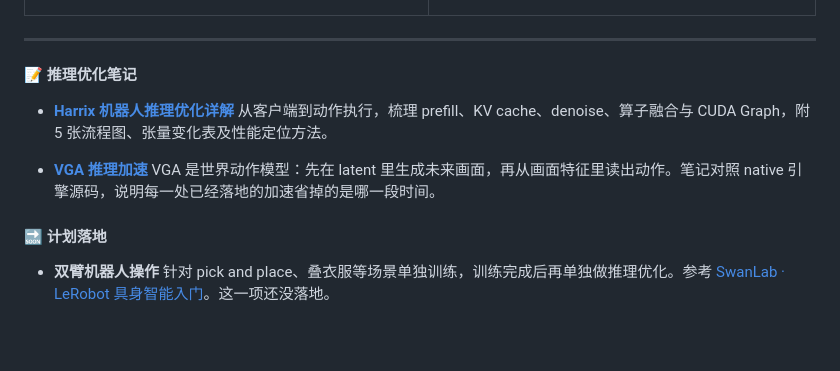
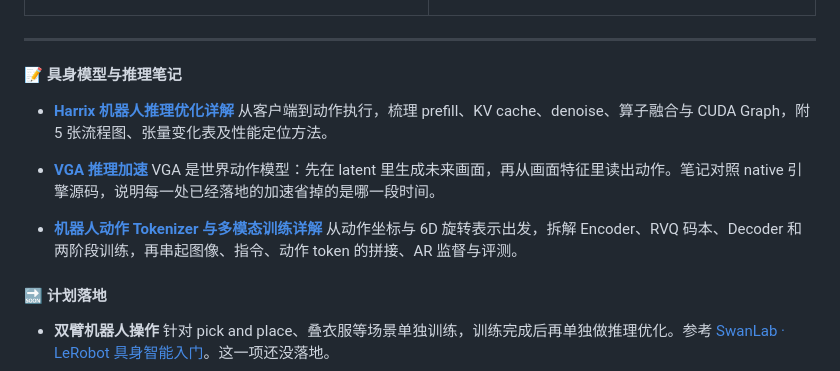
Before and after one commit to xiaojunjie222/xiaojunjie222, a Markdown page: README.md, the part around the change. GitHub-like rendering; blank space fills up the shorter version.

Commit message:
docs: add action tokenizer and multimodal training guide

```diff
--- a/README.md
+++ b/README.md
@@ -47,13 +47,16 @@
 
 ---
 
-#### 📝 推理优化笔记
+#### 📝 具身模型与推理笔记
 
 - **[Harrix 机器人推理优化详解](./notes/robot-inference-optimization.md)**
   从客户端到动作执行，梳理 prefill、KV cache、denoise、算子融合与 CUDA Graph，附 5 张流程图、张量变化表及性能定位方法。
 
 - **[VGA 推理加速](./notes/vga-inference-acceleration.md)**
   VGA 是世界动作模型：先在 latent 里生成未来画面，再从画面特征里读出动作。笔记对照 native 引擎源码，说明每一处已经落地的加速省掉的是哪一段时间。
+
+- **[机器人动作 Tokenizer 与多模态训练详解](./notes/action-tokenizer-and-multimodal-training.md)**
+  从动作坐标与 6D 旋转表示出发，拆解 Encoder、RVQ 码本、Decoder 和两阶段训练，再串起图像、指令、动作 token 的拼接、AR 监督与评测。
 
 #### 🔜 计划落地
 
```
Also changed, not shown: notes/action-tokenizer-and-multimodal-training.md (added, +298 -0 lines).
